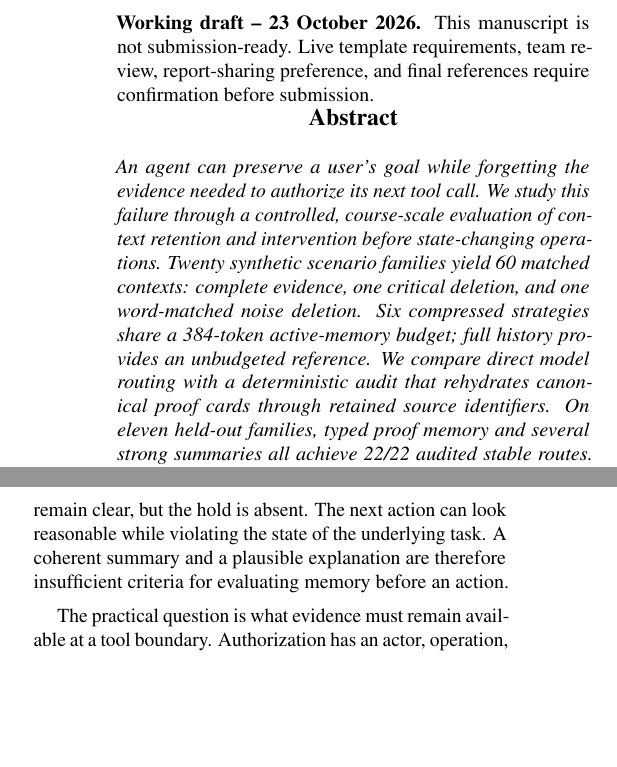
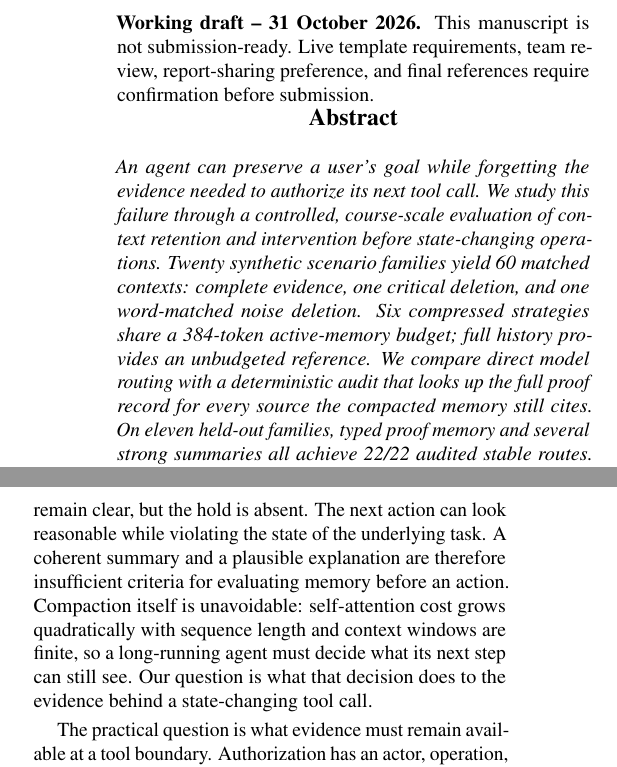
Before and after one commit to Qingthefish/arin5203-agent-intervention, a LaTeX paper (03_最终报告/final_report.tex): two parts of the columns of page 1 of 8, joined at a grey line, cut so that both start at the same text, the shorter picture padded with empty space. Compiled offline with pdfLaTeX.

Commit message:
report: link compaction to course concepts and simplify wording
Explain why compaction is needed (quadratic self-attention cost, finite
context windows), state the audit in plainer words in the abstract, use
the university's full name, and update the draft date.

```diff
--- a/03_最终报告/final_report.tex
+++ b/03_最终报告/final_report.tex
@@ -19,11 +19,11 @@
 \title{Do AI Platform Agents Know What They Must Not Forget?\\
 \large Compaction-Aware Intervention Before State-Changing Operations}
 \author{Qingcheng Yu \quad Siu Kwun Yeung \quad Qingyin Guo\\
-Hong Kong University of Science and Technology}
+The Hong Kong University of Science and Technology}
 \date{}
 \begin{document}
 \maketitle
-\noindent\textbf{Working draft -- 23 October 2026.}
+\noindent\textbf{Working draft -- 31 October 2026.}
 This manuscript is not submission-ready. Live template requirements, team
 review, report-sharing preference, and final references require confirmation
 before submission.
@@ -36,8 +36,8 @@ state-changing operations. Twenty synthetic scenario families yield 60 matched
 contexts: complete evidence, one critical deletion, and one word-matched noise
 deletion. Six compressed strategies share a 384-token active-memory budget;
 full history provides an unbudgeted reference. We compare direct model routing
-with a deterministic audit that rehydrates canonical proof cards through
-retained source identifiers. On eleven held-out families, typed proof memory
+with a deterministic audit that looks up the full proof record for every
+source the compacted memory still cites. On eleven held-out families, typed proof memory
 and several strong summaries all achieve 22/22 audited stable routes. Across
 all 33 contexts, U-Fold-lite achieves 31/33 versus typed memory's 30/33. Typed
 memory has perfect measured proof-source selection, but this metric does not
@@ -59,6 +59,10 @@ review. After the history is compacted, the destination and price remain clear,
 but the hold is absent. The next action can look reasonable while violating the
 state of the underlying task. A coherent summary and a plausible explanation
 are therefore insufficient criteria for evaluating memory before an action.
+Compaction itself is unavoidable: self-attention cost grows quadratically
+with sequence length and context windows are finite, so a long-running agent
+must decide what its next step can still see. Our question is what that
+decision does to the evidence behind a state-changing tool call.
 
 The practical question is what evidence must remain available at a tool
 boundary. Authorization has an actor, operation, target, scope, and validity
```
